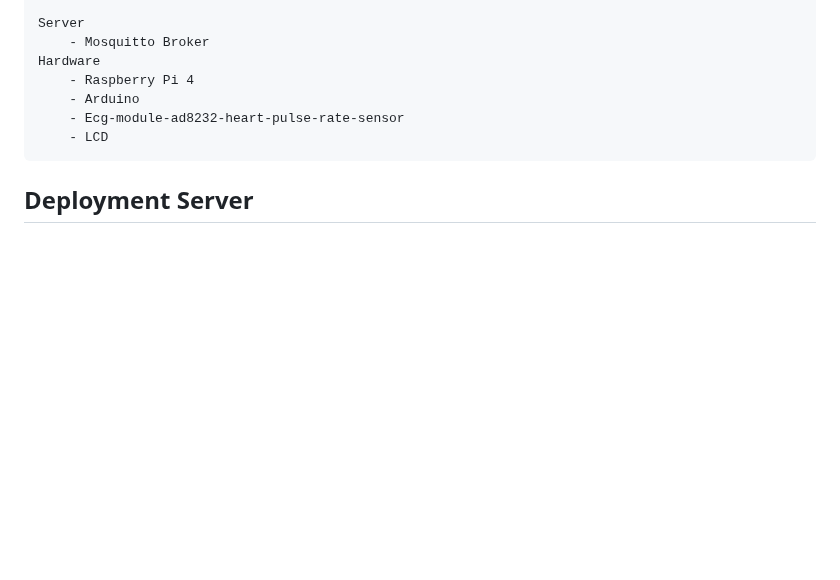
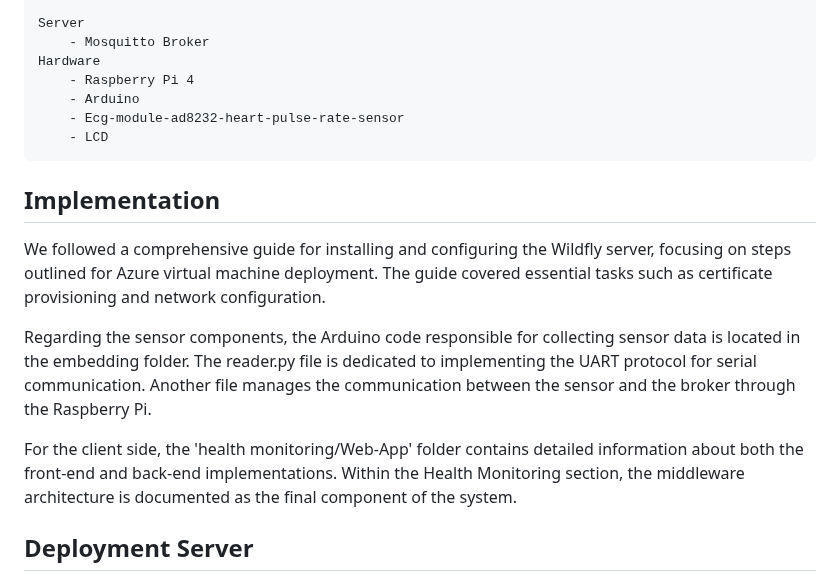
Before and after one commit to Aymen568/CoT_health_monit, a Markdown page: README.md, the part around the change. Rendered like a GitHub page; blank space fills up the shorter version.

```diff
--- a/README.md
+++ b/README.md
@@ -57,6 +57,15 @@ Multiple technologies, plugins, packages and hardware sensors were used while de
         - Ecg-module-ad8232-heart-pulse-rate-sensor
         - LCD
 
+
+## Implementation
+
+We followed a comprehensive guide for installing and configuring the Wildfly server, focusing on steps outlined for Azure virtual machine deployment. The guide covered essential tasks such as certificate provisioning and network configuration.
+
+Regarding the sensor components, the Arduino code responsible for collecting sensor data is located in the embedding folder. The reader.py file is dedicated to implementing the UART protocol for serial communication. Another file manages the communication between the sensor and the broker through the Raspberry Pi.
+
+For the client side, the 'health monitoring/Web-App' folder contains detailed information about both the front-end and back-end implementations. Within the Health Monitoring section, the middleware architecture is documented as the final component of the system.
+
 ## Deployment Server
 
 We used A virtual machines from Microsoft Azure Cloud for running the project. (Basically, Azure provides us with a 100$ to use them to try the different Azure products).
```
